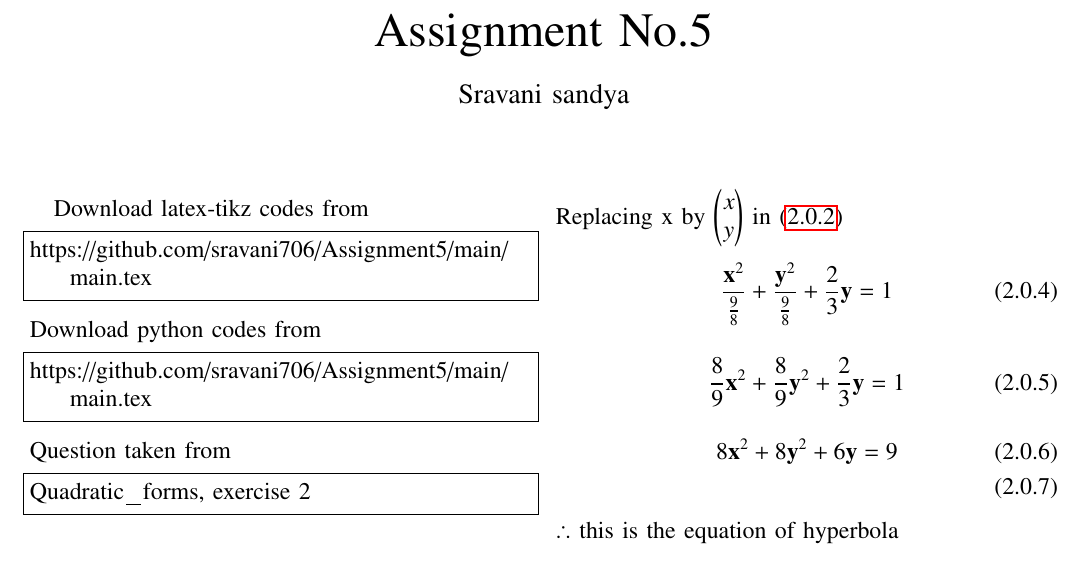
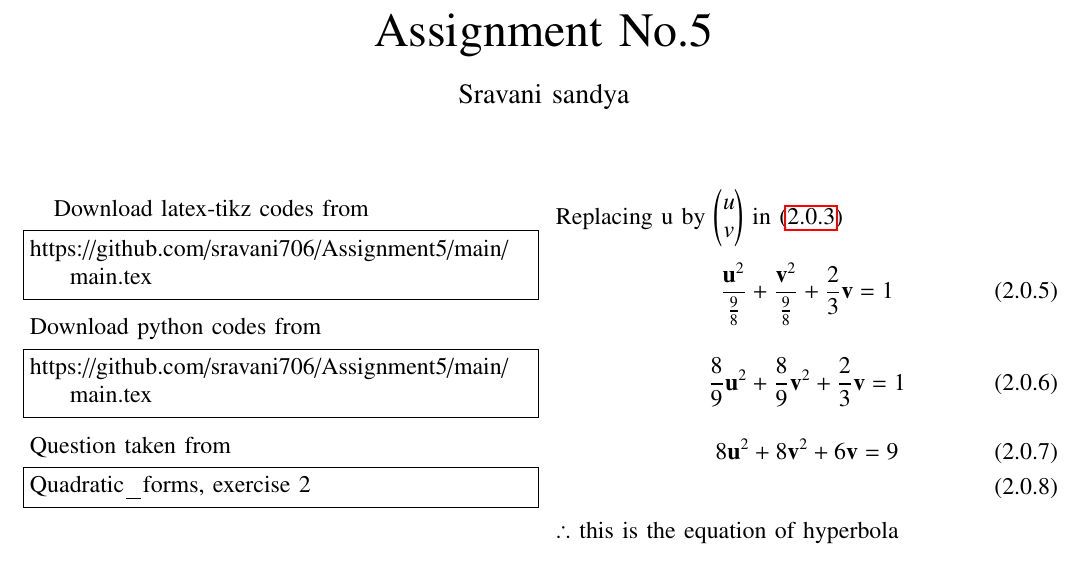
Before and after one commit to Sravani706/Assignment-5, a LaTeX paper (main.tex): part of the page, cut so that both start at the same text. Compiled offline with pdfLaTeX.

Commit message:
Update main.tex

```diff
--- a/main.tex
+++ b/main.tex
@@ -175,13 +175,13 @@ Thus,
 \end{align}
-Replacing \vec{x} by \myvec{x \\ y} in \eqref{eq:1}
+Replacing \vec{u} by \myvec{u \\ v} in \eqref{eq:1}
 \begin{align}
-\frac{\vec{x}^2}{\frac{9}{8}}+\frac{\vec{y}^2}{\frac{9}{8}}+\frac{2}{3}\vec{y}=1
+\frac{\vec{u}^2}{\frac{9}{8}}+\frac{\vec{v}^2}{\frac{9}{8}}+\frac{2}{3}\vec{v}=1
 \end{align}
 \begin{align}
-\frac{8}{9}\vec{x}^2+\frac{8}{9}\vec{y}^2+\frac{2}{3}\vec{y}=1
+\frac{8}{9}\vec{u}^2+\frac{8}{9}\vec{v}^2+\frac{2}{3}\vec{v}=1
 \end{align}
 \begin{align}
- 8\vec{x}^2+8\vec{y}^2+6\vec{y}=9\\
+ 8\vec{u}^2+8\vec{v}^2+6\vec{v}=9\\
 \end{align}
 $\therefore$ this is the equation of hyperbola
 \begin{figure}[ht]
```
Also changed, not shown: main.tex (12 more changed lines).
